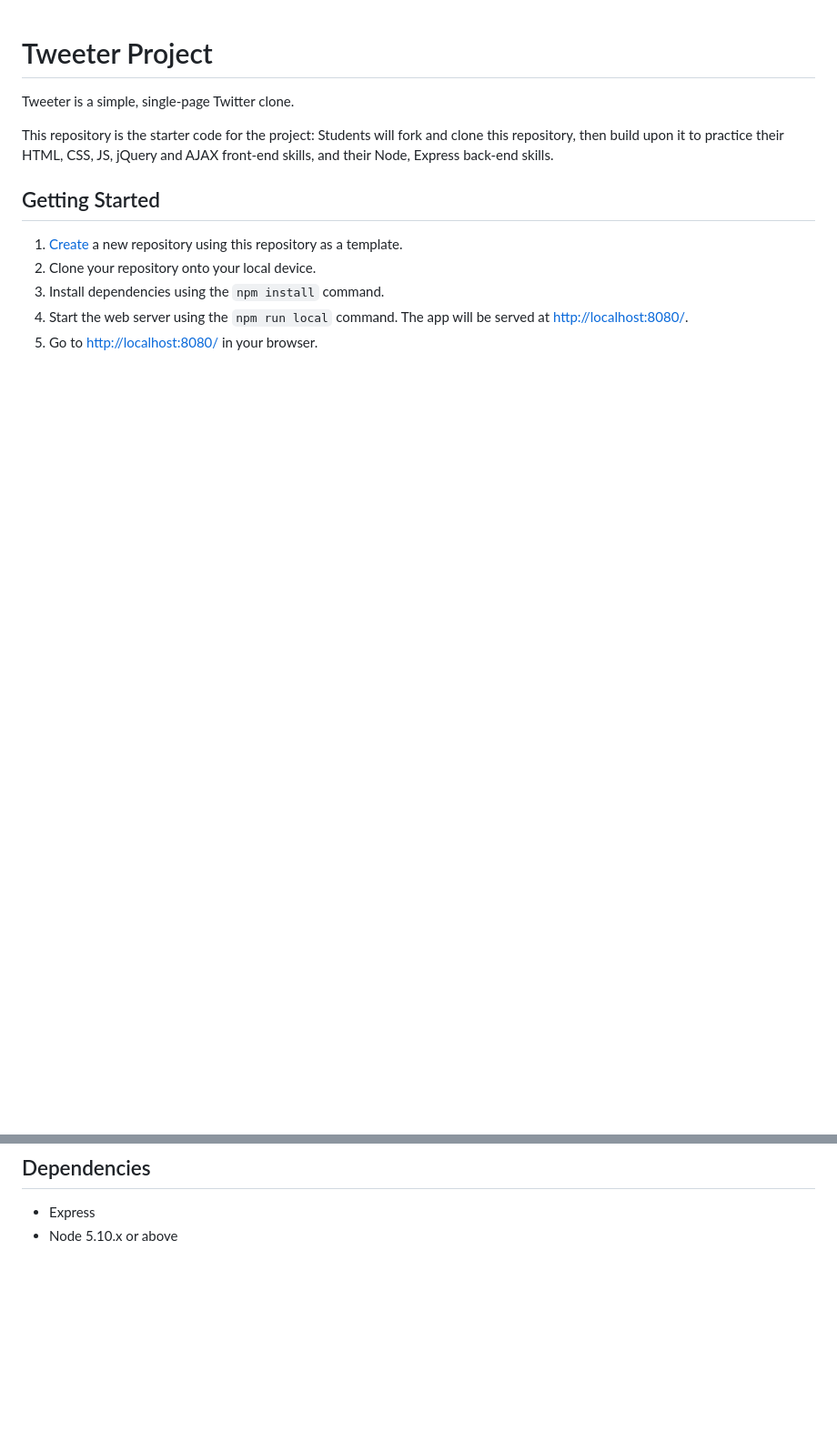
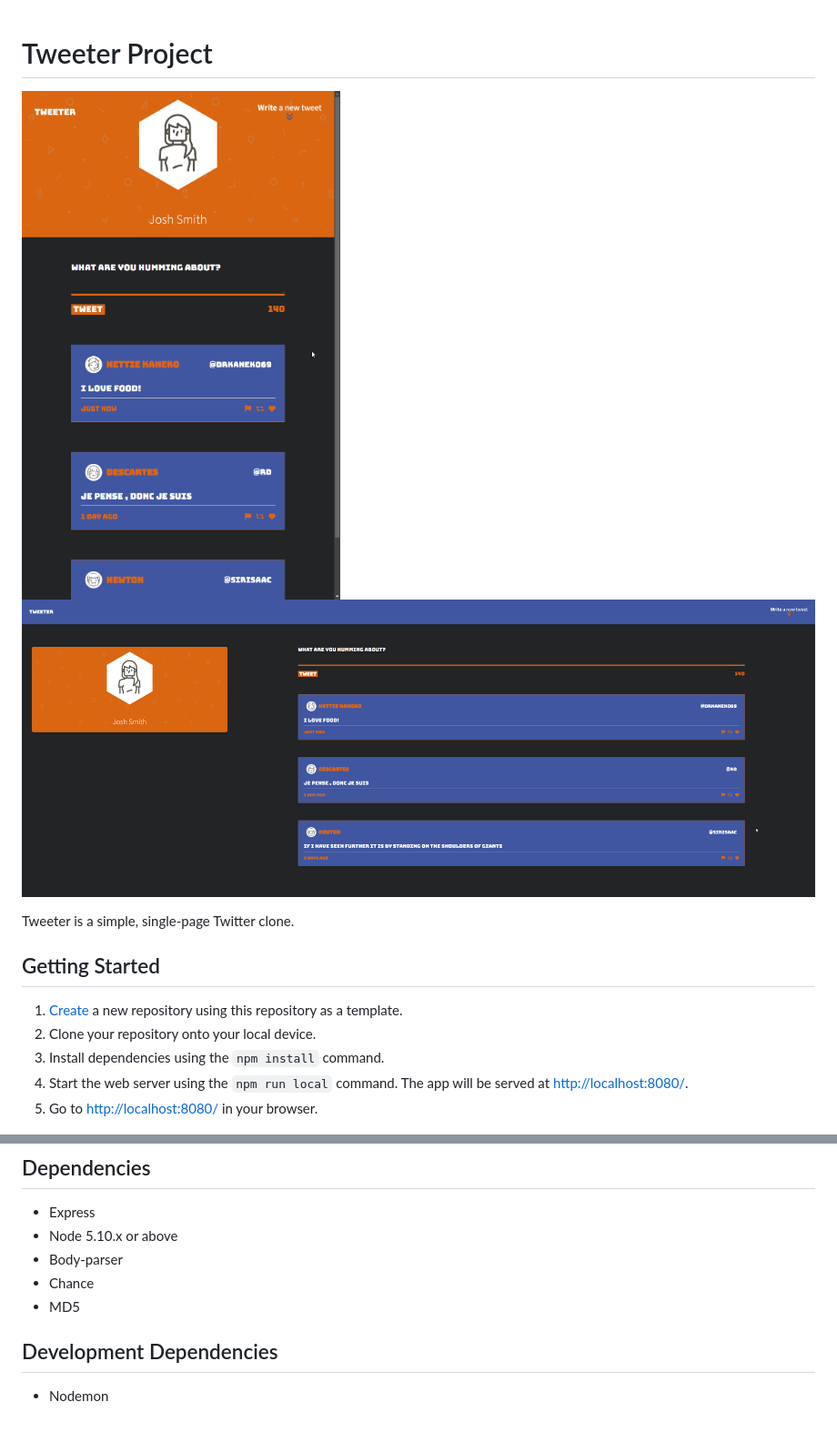
Before and after one commit to Setmaster/tweeter, a Markdown page: README.md, 2 parts joined by grey strips. Shown at 91% size. Rendered like a GitHub page; pictures changed too: docs/screenshot-1.png (added), docs/screenshot-2.png (added); blank space fills up the shorter version.

Commit message:
linting and readme changes

```diff
--- a/README.md
+++ b/README.md
@@ -1,8 +1,9 @@
 # Tweeter Project
 
+![APP on a small screen](docs/screenshot-1.png)
+![APP on a big screen](docs/screenshot-2.png)
+
 Tweeter is a simple, single-page Twitter clone.
-
-This repository is the starter code for the project: Students will fork and clone this repository, then build upon it to practice their HTML, CSS, JS, jQuery and AJAX front-end skills, and their Node, Express back-end skills.
 
 ## Getting Started
 
@@ -16,3 +17,10 @@ This repository is the starter code for the project: Students will fork and clon
 
 - Express
 - Node 5.10.x or above
+- Body-parser
+- Chance
+- MD5
+
+## Development Dependencies
+
+- Nodemon
```
Also changed, not shown: 10 other files.
